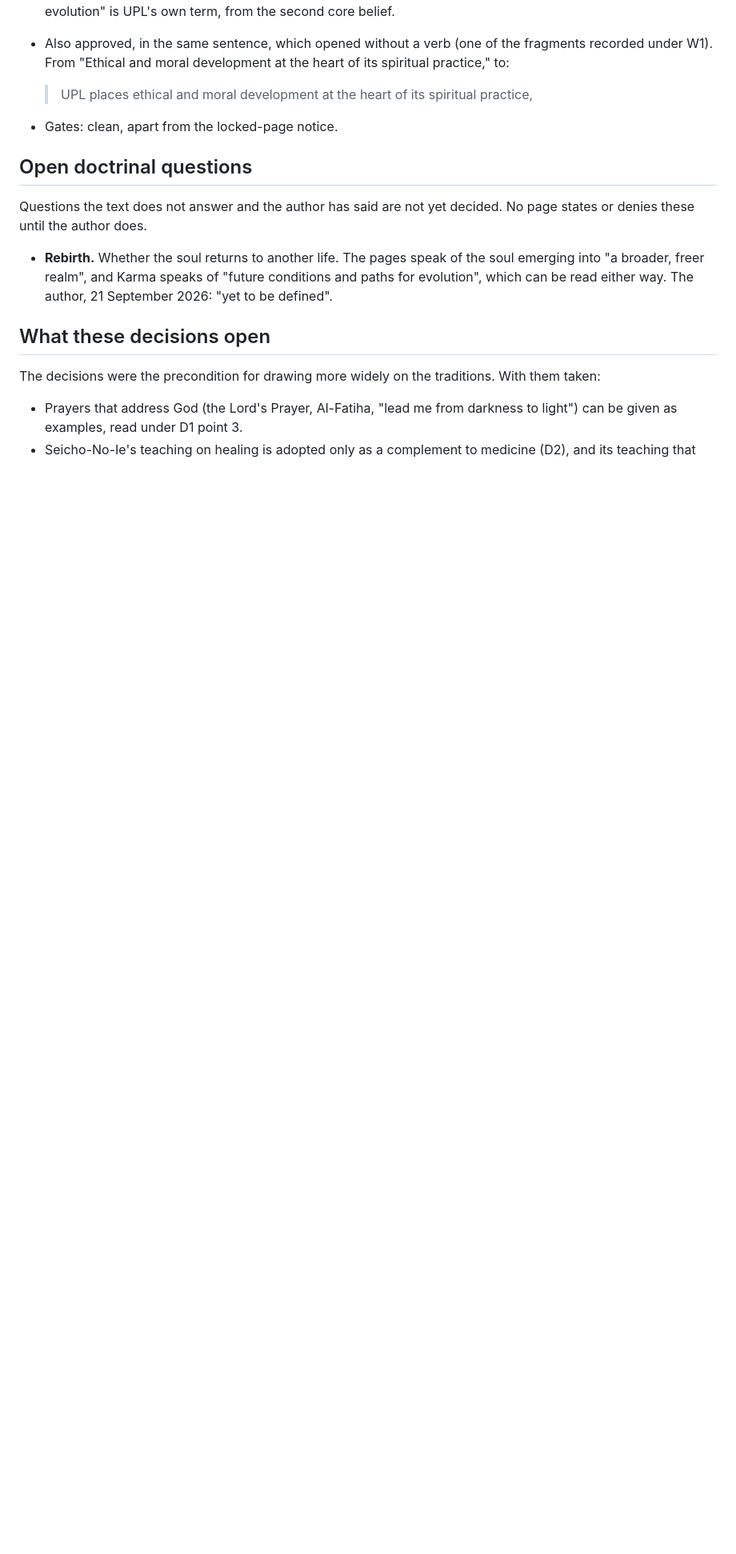
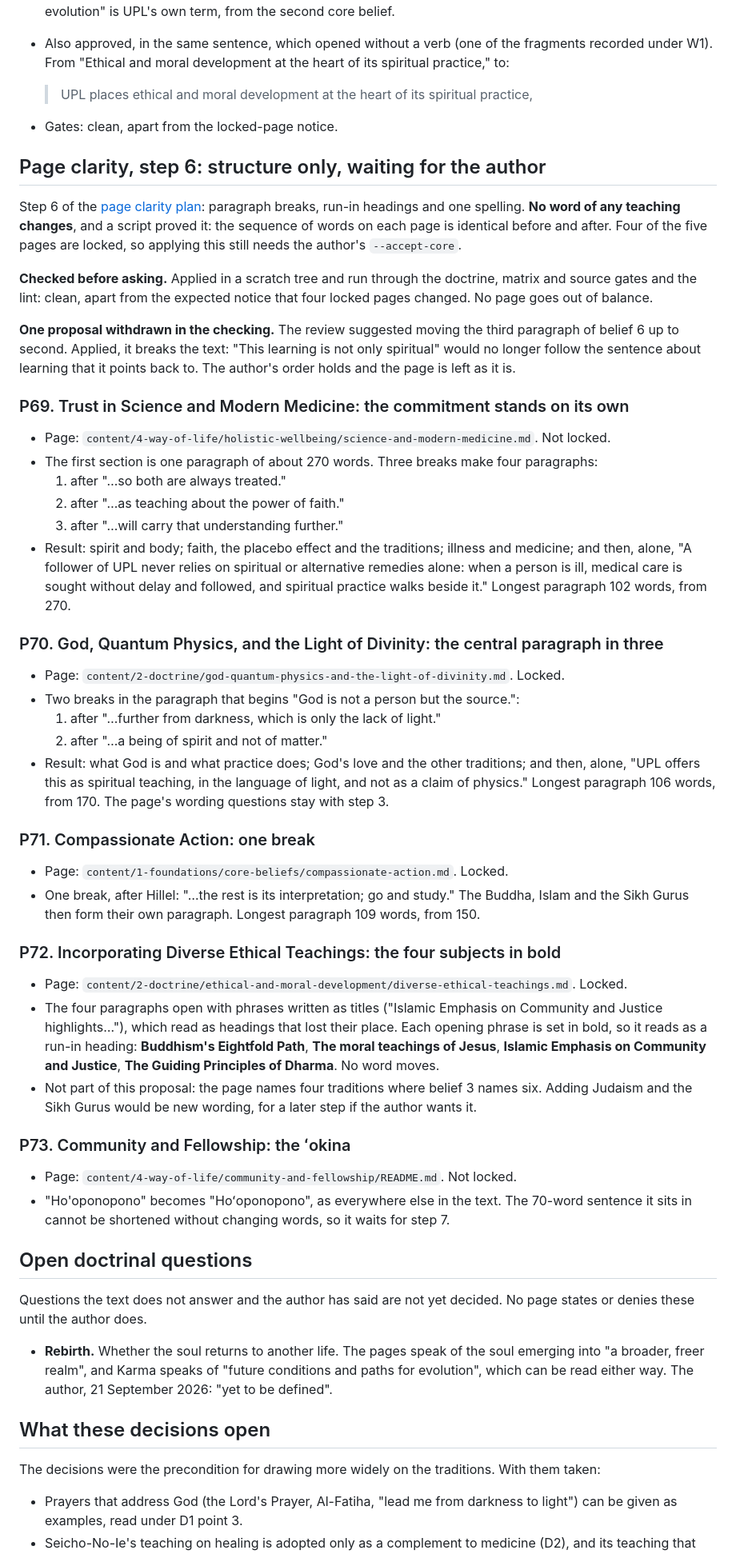
Before and after one commit to gio-salvador/upl, a Markdown page: docs/doctrine-decisions.md, the part around the change. Shown at 80% size. GitHub-like rendering; blank space fills up the shorter version.

Commit message:
docs(decisions): propose step 6 of the page clarity plan, structure only
Proposals P69 to P73: paragraph breaks on the medicine page, the God page
and Compassionate Action, the four lost headings of Diverse Ethical
Teachings set in bold, and one ʻokina. Applied in a scratch tree first; a
script confirmed no word changes on any page, and the gates are clean apart
from the expected locked-page notice.

The reordering of belief 6 was withdrawn when checked: it breaks a sentence
that points back to the one before it.

Co-Authored-By: Claude Fable 5.1 <noreply@anthropic.com>

```diff
--- a/docs/doctrine-decisions.md
+++ b/docs/doctrine-decisions.md
@@ -1781,6 +1781,67 @@ open finding left.
 
 - Gates: clean, apart from the locked-page notice.
 
+## Page clarity, step 6: structure only, waiting for the author
+
+Step 6 of the [page clarity plan](plans/2026-09-21-page-clarity.md): paragraph breaks, run-in
+headings and one spelling. **No word of any teaching changes**, and a script proved it: the
+sequence of words on each page is identical before and after. Four of the five pages are locked,
+so applying this still needs the author's `--accept-core`.
+
+**Checked before asking.** Applied in a scratch tree and run through the doctrine, matrix and
+source gates and the lint: clean, apart from the expected notice that four locked pages changed.
+No page goes out of balance.
+
+**One proposal withdrawn in the checking.** The review suggested moving the third paragraph of
+belief 6 up to second. Applied, it breaks the text: "This learning is not only spiritual" would
+no longer follow the sentence about learning that it points back to. The author's order holds and
+the page is left as it is.
+
+### P69. Trust in Science and Modern Medicine: the commitment stands on its own
+
+- Page: `content/4-way-of-life/holistic-wellbeing/science-and-modern-medicine.md`. Not locked.
+- The first section is one paragraph of about 270 words. Three breaks make four paragraphs:
+  1. after "…so both are always treated."
+  2. after "…as teaching about the power of faith."
+  3. after "…will carry that understanding further."
+- Result: spirit and body; faith, the placebo effect and the traditions; illness and medicine; and
+  then, alone, "A follower of UPL never relies on spiritual or alternative remedies alone: when a
+  person is ill, medical care is sought without delay and followed, and spiritual practice walks
+  beside it." Longest paragraph 102 words, from 270.
+
+### P70. God, Quantum Physics, and the Light of Divinity: the central paragraph in three
+
+- Page: `content/2-doctrine/god-quantum-physics-and-the-light-of-divinity.md`. Locked.
+- Two breaks in the paragraph that begins "God is not a person but the source.":
+  1. after "…further from darkness, which is only the lack of light."
+  2. after "…a being of spirit and not of matter."
+- Result: what God is and what practice does; God's love and the other traditions; and then, alone,
+  "UPL offers this as spiritual teaching, in the language of light, and not as a claim of
+  physics." Longest paragraph 106 words, from 170. The page's wording questions stay with step 3.
+
+### P71. Compassionate Action: one break
+
+- Page: `content/1-foundations/core-beliefs/compassionate-action.md`. Locked.
+- One break, after Hillel: "…the rest is its interpretation; go and study." The Buddha, Islam and
+  the Sikh Gurus then form their own paragraph. Longest paragraph 109 words, from 150.
+
+### P72. Incorporating Diverse Ethical Teachings: the four subjects in bold
+
+- Page: `content/2-doctrine/ethical-and-moral-development/diverse-ethical-teachings.md`. Locked.
+- The four paragraphs open with phrases written as titles ("Islamic Emphasis on Community and
+  Justice highlights…"), which read as headings that lost their place. Each opening phrase is set
+  in bold, so it reads as a run-in heading: **Buddhism's Eightfold Path**, **The moral teachings
+  of Jesus**, **Islamic Emphasis on Community and Justice**, **The Guiding Principles of
+  Dharma**. No word moves.
+- Not part of this proposal: the page names four traditions where belief 3 names six. Adding
+  Judaism and the Sikh Gurus would be new wording, for a later step if the author wants it.
+
+### P73. Community and Fellowship: the ʻokina
+
+- Page: `content/4-way-of-life/community-and-fellowship/README.md`. Not locked.
+- "Ho'oponopono" becomes "Hoʻoponopono", as everywhere else in the text. The 70-word sentence it
+  sits in cannot be shortened without changing words, so it waits for step 7.
+
 ## Open doctrinal questions
 
 Questions the text does not answer and the author has said are not yet decided. No page states or
```
Also changed, not shown: docs/page-clarity-review.md (+2 -2 lines), docs/plans/2026-09-21-page-clarity.md (+2 -2 lines).
